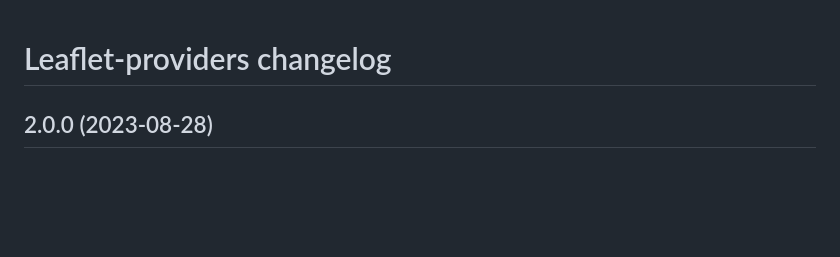
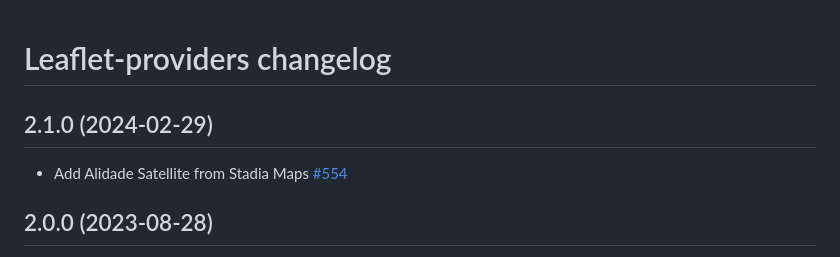
Before and after one commit to leaflet-extras/leaflet-providers, a Markdown page: CHANGELOG.md, the part around the change. Drawn GitHub-style; blank space fills up the shorter version.

Commit message:
Update CHANGELOG

```diff
--- a/CHANGELOG.md
+++ b/CHANGELOG.md
@@ -1,4 +1,8 @@
 # Leaflet-providers changelog
+
+## 2.1.0 (2024-02-29)
+
+- Add Alidade Satellite from Stadia Maps [#554](https://github.com/leaflet-extras/leaflet-providers/pull/554)
 
 ## 2.0.0 (2023-08-28)
 
```
